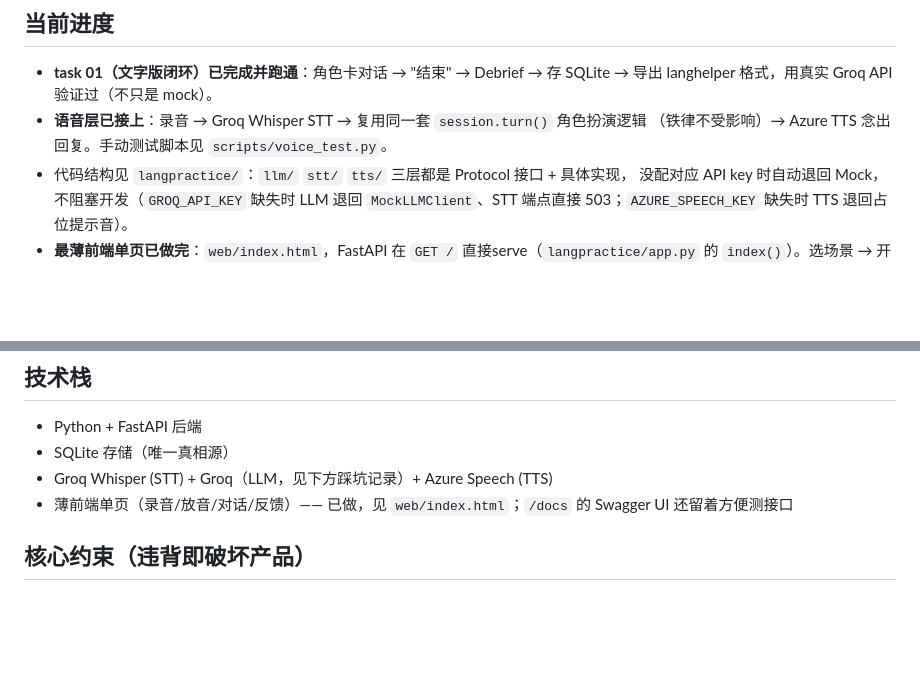
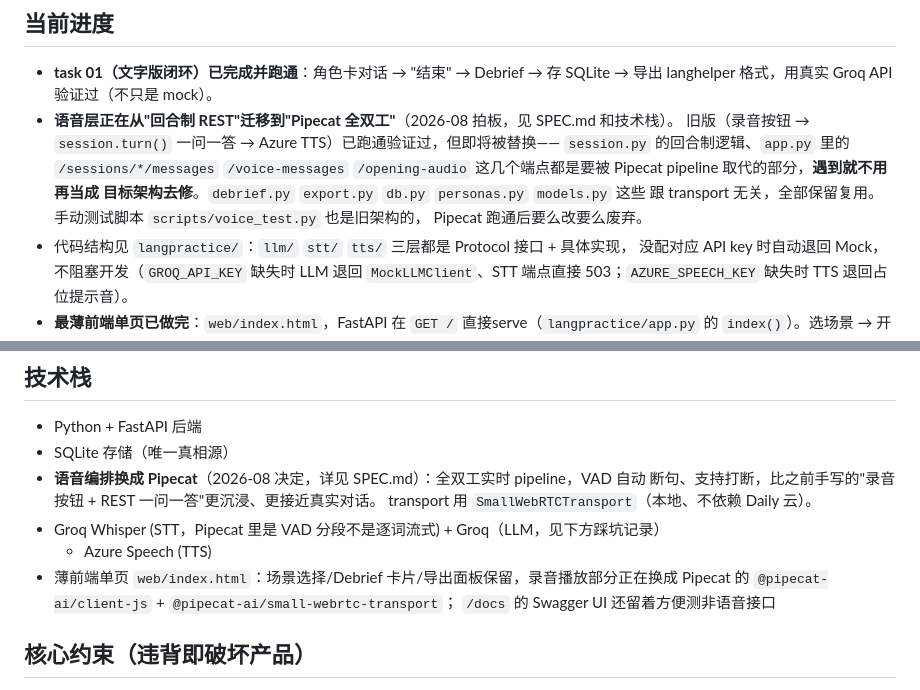
Before and after one commit to SuperMustard/LanguageAgent, a Markdown page: CLAUDE.md, 2 parts joined by grey strips. Drawn GitHub-style; blank space fills up the shorter version.

```diff
--- a/CLAUDE.md
+++ b/CLAUDE.md
@@ -12,8 +12,13 @@ Agent 做口语演练 + 演练后诊断，把结果导出给 Anki 插件 langhel
 
 - **task 01（文字版闭环）已完成并跑通**：角色卡对话 → "结束" → Debrief → 存 SQLite →
   导出 langhelper 格式，用真实 Groq API 验证过（不只是 mock）。
-- **语音层已接上**：录音 → Groq Whisper STT → 复用同一套 `session.turn()` 角色扮演逻辑
-  （铁律不受影响）→ Azure TTS 念出回复。手动测试脚本见 `scripts/voice_test.py`。
+- **语音层正在从"回合制 REST"迁移到"Pipecat 全双工"**（2026-08 拍板，见 SPEC.md 和技术栈）。
+  旧版（录音按钮 → `session.turn()` 一问一答 → Azure TTS）已跑通验证过，但即将被替换——
+  `session.py` 的回合制逻辑、`app.py` 里的 `/sessions/*/messages` `/voice-messages`
+  `/opening-audio` 这几个端点都是要被 Pipecat pipeline 取代的部分，**遇到就不用再当成
+  目标架构去修**。`debrief.py` `export.py` `db.py` `personas.py` `models.py` 这些
+  跟 transport 无关，全部保留复用。手动测试脚本 `scripts/voice_test.py` 也是旧架构的，
+  Pipecat 跑通后要么改要么废弃。
 - 代码结构见 `langpractice/`：`llm/` `stt/` `tts/` 三层都是 Protocol 接口 + 具体实现，
   没配对应 API key 时自动退回 Mock，不阻塞开发（`GROQ_API_KEY` 缺失时 LLM 退回
   `MockLLMClient`、STT 端点直接 503；`AZURE_SPEECH_KEY` 缺失时 TTS 退回占位提示音）。
@@ -35,8 +40,14 @@ Agent 做口语演练 + 演练后诊断，把结果导出给 Anki 插件 langhel
 
 - Python + FastAPI 后端
 - SQLite 存储（唯一真相源）
-- Groq Whisper (STT) + Groq（LLM，见下方踩坑记录）+ Azure Speech (TTS)
-- 薄前端单页（录音/放音/对话/反馈）—— 已做，见 `web/index.html`；`/docs` 的 Swagger UI 还留着方便测接口
+- **语音编排换成 Pipecat**（2026-08 决定，详见 SPEC.md）：全双工实时 pipeline，VAD 自动
+  断句、支持打断，比之前手写的"录音按钮 + REST 一问一答"更沉浸、更接近真实对话。
+  transport 用 `SmallWebRTCTransport`（本地、不依赖 Daily 云）。
+- Groq Whisper (STT，Pipecat 里是 VAD 分段不是逐词流式) + Groq（LLM，见下方踩坑记录）
+  + Azure Speech (TTS)
+- 薄前端单页 `web/index.html`：场景选择/Debrief 卡片/导出面板保留，录音播放部分正在换成
+  Pipecat 的 `@pipecat-ai/client-js` + `@pipecat-ai/small-webrtc-transport`；
+  `/docs` 的 Swagger UI 还留着方便测非语音接口
 
 ## 核心约束（违背即破坏产品）
 
```
Also changed, not shown: SPEC.md (+17 -9 lines).
